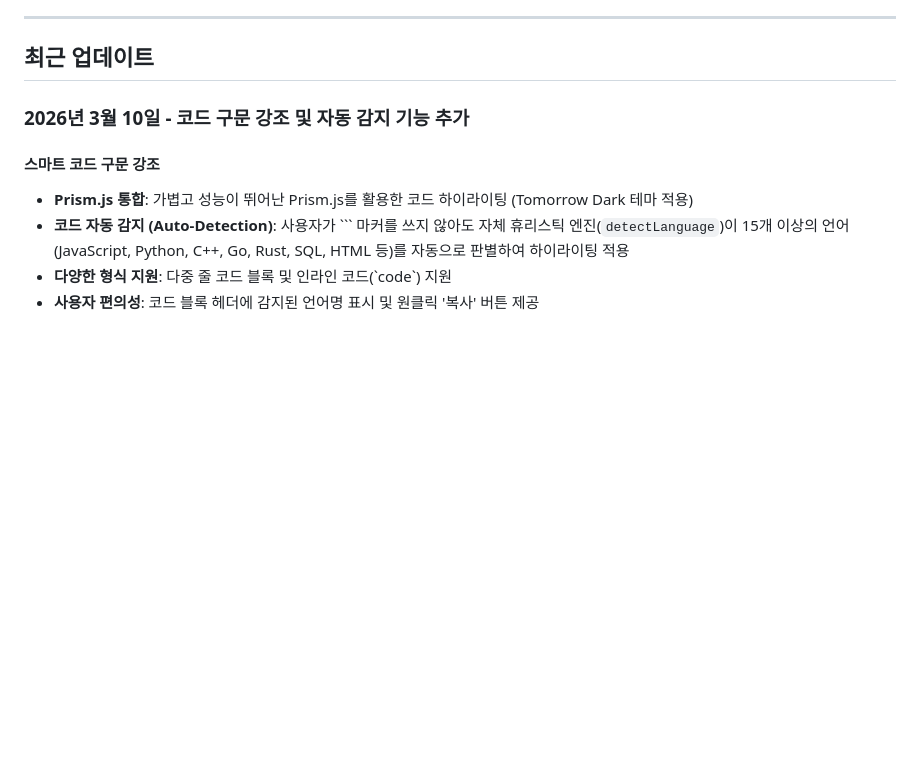
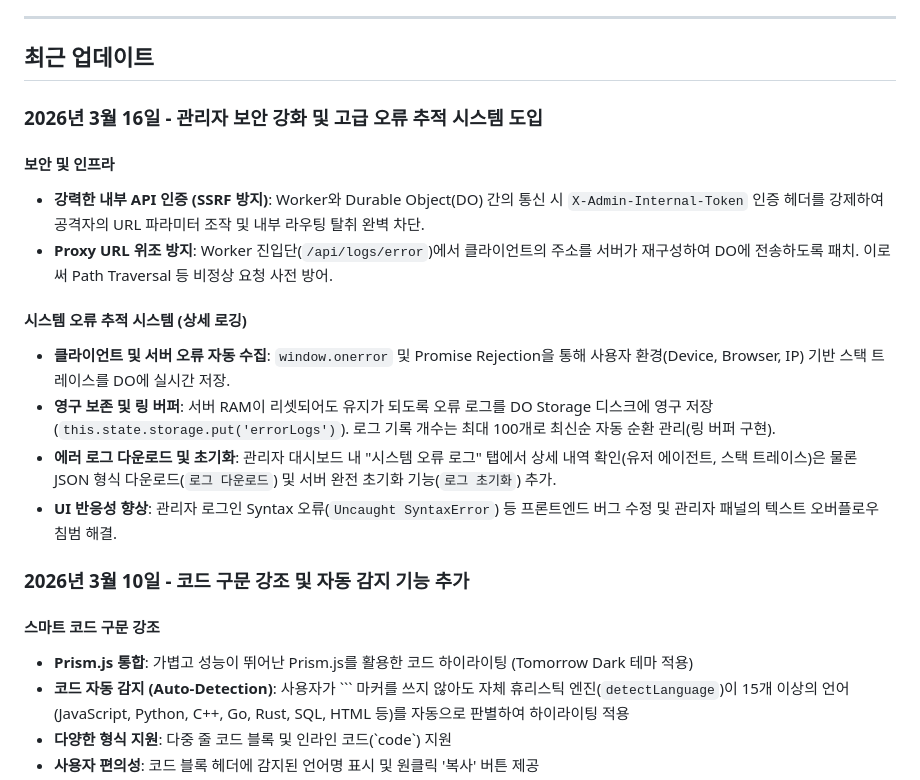
Before and after one commit to gguatit/Anonymous_Chat, a Markdown page: README.md, the part around one of its changes. GitHub-like rendering; blank space fills up the shorter version.

```diff
--- a/README.md
+++ b/README.md
@@ -46,6 +46,18 @@ Cloudflare Workers 기반 서버리스 아키텍처
 ---
 
 ## 최근 업데이트
+
+### 2026년 3월 16일 - 관리자 보안 강화 및 고급 오류 추적 시스템 도입
+
+#### 보안 및 인프라
+- **강력한 내부 API 인증 (SSRF 방지)**: Worker와 Durable Object(DO) 간의 통신 시 `X-Admin-Internal-Token` 인증 헤더를 강제하여 공격자의 URL 파라미터 조작 및 내부 라우팅 탈취 완벽 차단.
+- **Proxy URL 위조 방지**: Worker 진입단(`/api/logs/error`)에서 클라이언트의 주소를 서버가 재구성하여 DO에 전송하도록 패치. 이로써 Path Traversal 등 비정상 요청 사전 방어.
+
+#### 시스템 오류 추적 시스템 (상세 로깅)
+- **클라이언트 및 서버 오류 자동 수집**: `window.onerror` 및 Promise Rejection을 통해 사용자 환경(Device, Browser, IP) 기반 스택 트레이스를 DO에 실시간 저장.
+- **영구 보존 및 링 버퍼**: 서버 RAM이 리셋되어도 유지가 되도록 오류 로그를 DO Storage 디스크에 영구 저장(`this.state.storage.put('errorLogs')`). 로그 기록 개수는 최대 100개로 최신순 자동 순환 관리(링 버퍼 구현).
+- **에러 로그 다운로드 및 초기화**: 관리자 대시보드 내 "시스템 오류 로그" 탭에서 상세 내역 확인(유저 에이전트, 스택 트레이스)은 물론 JSON 형식 다운로드(`로그 다운로드`) 및 서버 완전 초기화 기능(`로그 초기화`) 추가.
+- **UI 반응성 향상**: 관리자 로그인 Syntax 오류(`Uncaught SyntaxError`) 등 프론트엔드 버그 수정 및 관리자 패널의 텍스트 오버플로우 침범 해결.
 
 ### 2026년 3월 10일 - 코드 구문 강조 및 자동 감지 기능 추가
 
```
Also changed, not shown: other parts of README.md (+15 -10 lines).
